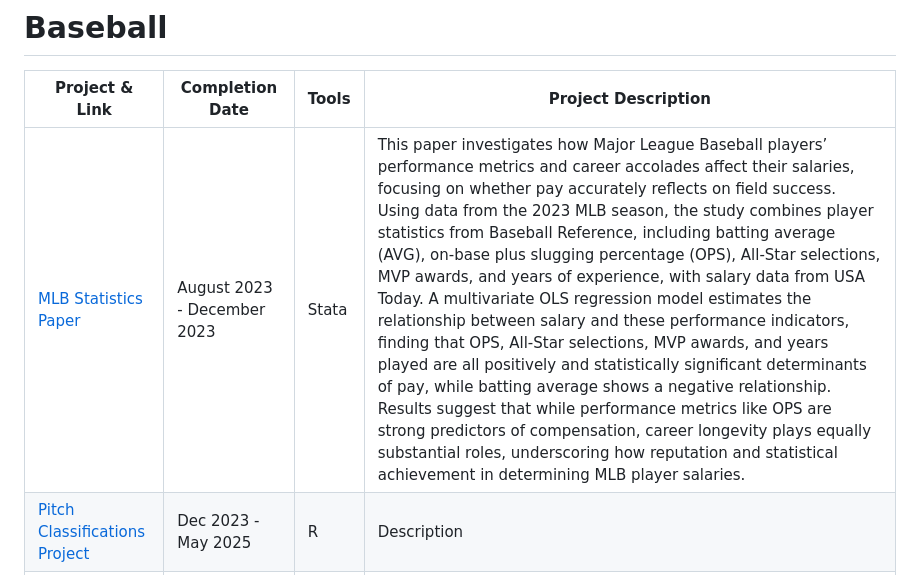
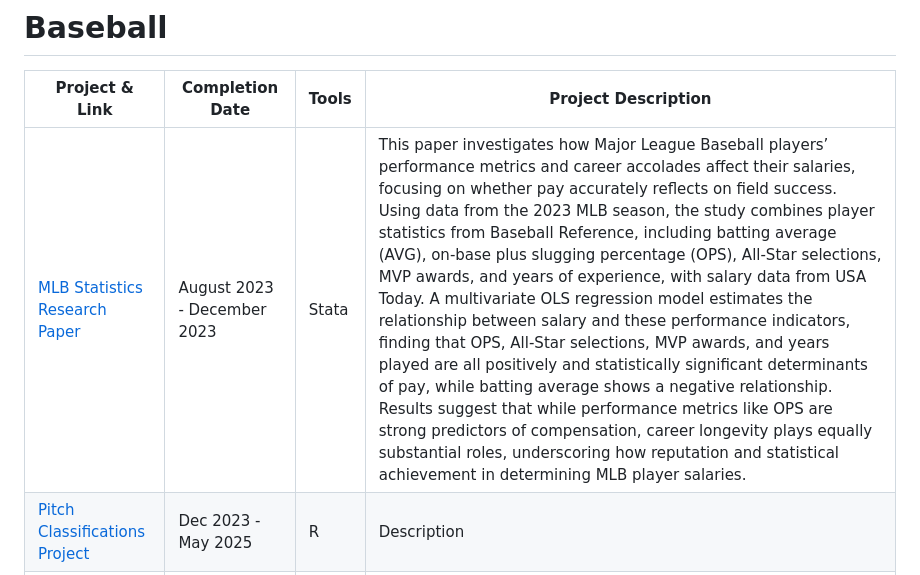
Before and after one commit to malcolmhsu17/Malcolm-Hsu-Technical-Portfolio, a Markdown page: README.md, the part around the change. Rendered like a GitHub page.

```diff
--- a/README.md
+++ b/README.md
@@ -32,7 +32,7 @@ LinkedIn: https://www.linkedin.com/in/malcolm-hsu/
 
 | Project & Link | Completion Date | Tools | Project Description |
 |---|---|---|---|
-| [MLB Statistics Paper](https://github.com/malcolmhsu17/Malcolm-Hsu-Technical-Portfolio/blob/main/MLB%20Statistics%20Paper) | August 2023 - December 2023 | Stata | This paper investigates how Major League Baseball players’ performance metrics and career accolades affect their salaries, focusing on whether pay accurately reflects on field success. Using data from the 2023 MLB season, the study combines player statistics from Baseball Reference, including batting average (AVG), on-base plus slugging percentage (OPS), All-Star selections, MVP awards, and years of experience, with salary data from USA Today. A multivariate OLS regression model estimates the relationship between salary and these performance indicators, finding that OPS, All-Star selections, MVP awards, and years played are all positively and statistically significant determinants of pay, while batting average shows a negative relationship. Results suggest that while performance metrics like OPS are strong predictors of compensation, career longevity plays equally substantial roles, underscoring how reputation and statistical achievement in determining MLB player salaries. |
+| [MLB Statistics Research Paper](https://github.com/malcolmhsu17/Malcolm-Hsu-Technical-Portfolio/blob/main/MLB%20Statistics%20Paper) | August 2023 - December 2023 | Stata | This paper investigates how Major League Baseball players’ performance metrics and career accolades affect their salaries, focusing on whether pay accurately reflects on field success. Using data from the 2023 MLB season, the study combines player statistics from Baseball Reference, including batting average (AVG), on-base plus slugging percentage (OPS), All-Star selections, MVP awards, and years of experience, with salary data from USA Today. A multivariate OLS regression model estimates the relationship between salary and these performance indicators, finding that OPS, All-Star selections, MVP awards, and years played are all positively and statistically significant determinants of pay, while batting average shows a negative relationship. Results suggest that while performance metrics like OPS are strong predictors of compensation, career longevity plays equally substantial roles, underscoring how reputation and statistical achievement in determining MLB player salaries. |
 | [Pitch Classifications Project](https://github.com/malcolmhsu17/Malcolm-Hsu-Technical-Portfolio/blob/main/Kinetic%20Performance%20Institute/Pitch%20Classifications) | Dec 2023 - May 2025 | R | Description |
 | [Visualizations Project](https://github.com/malcolmhsu17/Malcolm-Hsu-Technical-Portfolio/blob/main/Kinetic%20Performance%20Institute/Visualizations) | Dec 2023 - May 2025 | R | Description |
 | [Percentiles Project](https://github.com/malcolmhsu17/Malcolm-Hsu-Technical-Portfolio/blob/main/Kinetic%20Performance%20Institute/Percentiles%20Project) | Dec 2023 - May 2025 | R | Description |
```
